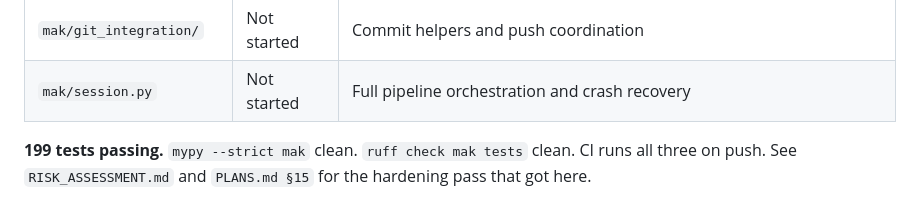
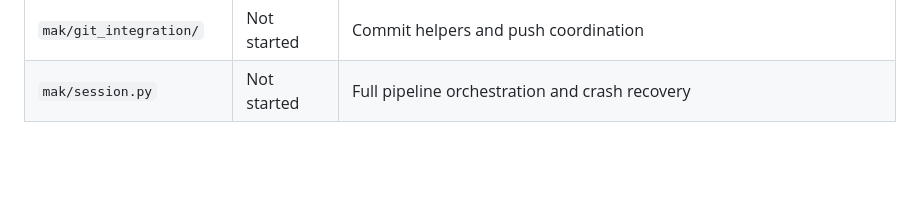
Before and after one commit to chaseungjoon/multi-agent-kernel, a Markdown page: README.md, the part around the change. Drawn GitHub-style; blank space fills up the shorter version.

```diff
--- a/README.md
+++ b/README.md
@@ -60,5 +60,3 @@ User Task → Planner (LLM) → DAG → Scheduler → Agent Runner → Agents
 | `mak/planner/` | Not started | LLM task decomposition |
 | `mak/git_integration/` | Not started | Commit helpers and push coordination |
 | `mak/session.py` | Not started | Full pipeline orchestration and crash recovery |
-
-**199 tests passing.** `mypy --strict mak` clean. `ruff check mak tests` clean. CI runs all three on push. See `RISK_ASSESSMENT.md` and `PLANS.md §15` for the hardening pass that got here.
```
